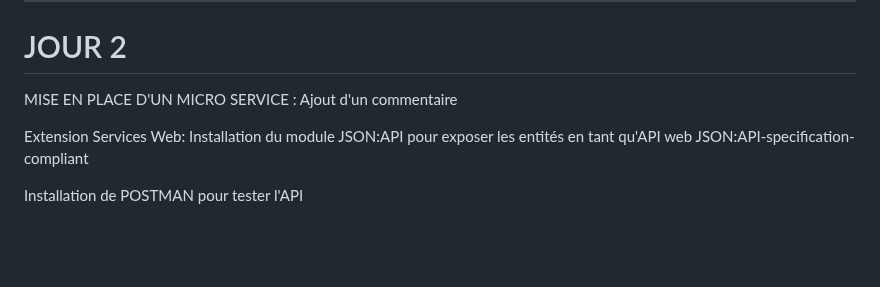
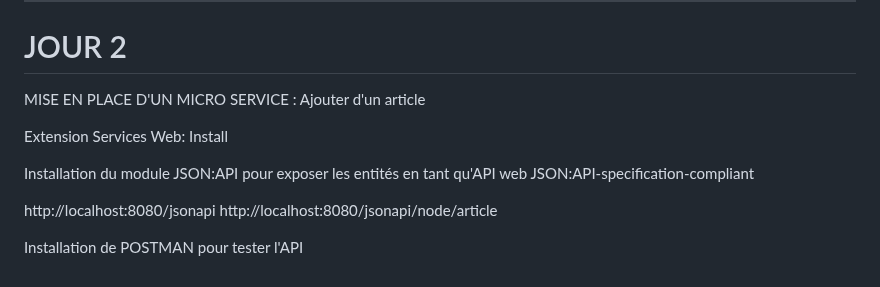
Before and after one commit to pittour/ProjectBGroup2, a Markdown page: README.md, the part around the change. Drawn GitHub-style; blank space fills up the shorter version.

```diff
--- a/README.md
+++ b/README.md
@@ -215,8 +215,13 @@ services:
 ---------------------------------------------------------------------------------------------------------------------------------
 
 # JOUR 2
-MISE EN PLACE D'UN MICRO SERVICE : Ajout d'un commentaire
+MISE EN PLACE D'UN MICRO SERVICE : Ajouter d'un article
 
-Extension Services Web: Installation du module JSON:API pour exposer les entités en tant qu'API web JSON:API-specification-compliant
+Extension Services Web: Install
+
+Installation du module JSON:API pour exposer les entités en tant qu'API web JSON:API-specification-compliant
+
+http://localhost:8080/jsonapi
+http://localhost:8080/jsonapi/node/article
 
 Installation de POSTMAN pour tester l'API
```
